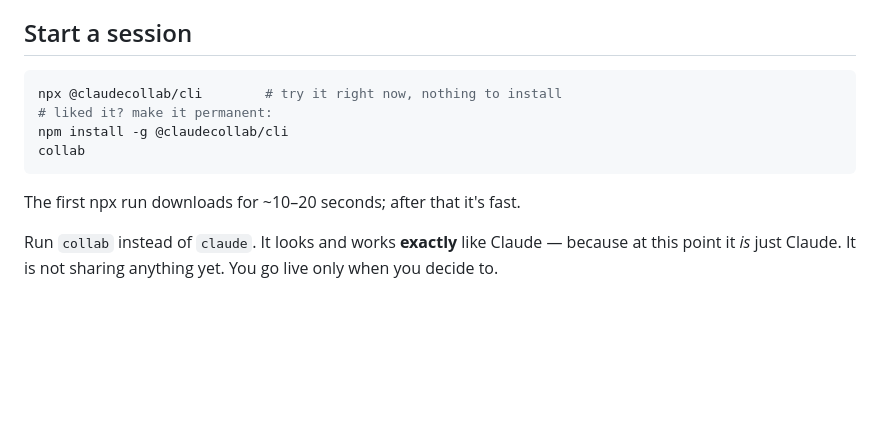
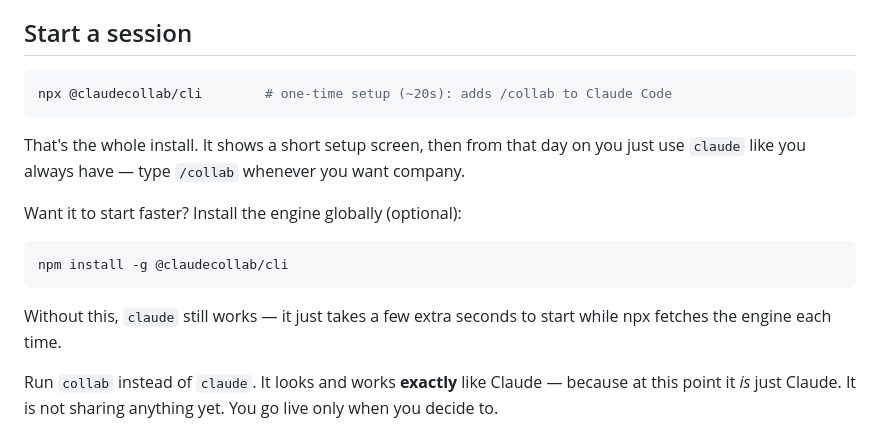
Before and after one commit to ir272/claudecollab, a Markdown page: README.md, the part around the change. Drawn GitHub-style; blank space fills up the shorter version.

Commit message:
docs: README install block tells the truth — npx IS the permanent setup; global install = speed

````diff
--- a/README.md
+++ b/README.md
@@ -12,13 +12,20 @@ Before you go live, your terminal is *exactly* normal Claude — nothing added.
 ## Start a session
 
 ```bash
-npx @claudecollab/cli        # try it right now, nothing to install
-# liked it? make it permanent:
-npm install -g @claudecollab/cli
-collab
+npx @claudecollab/cli        # one-time setup (~20s): adds /collab to Claude Code
 ```
 
-The first npx run downloads for ~10–20 seconds; after that it's fast.
+That's the whole install. It shows a short setup screen, then from that day on you
+just use `claude` like you always have — type `/collab` whenever you want company.
+
+Want it to start faster? Install the engine globally (optional):
+
+```bash
+npm install -g @claudecollab/cli
+```
+
+Without this, `claude` still works — it just takes a few extra seconds to start
+while npx fetches the engine each time.
 
 Run `collab` instead of `claude`. It looks and works **exactly** like Claude — because at this point it *is* just Claude. It is not sharing anything yet. You go live only when you decide to.
 
````
